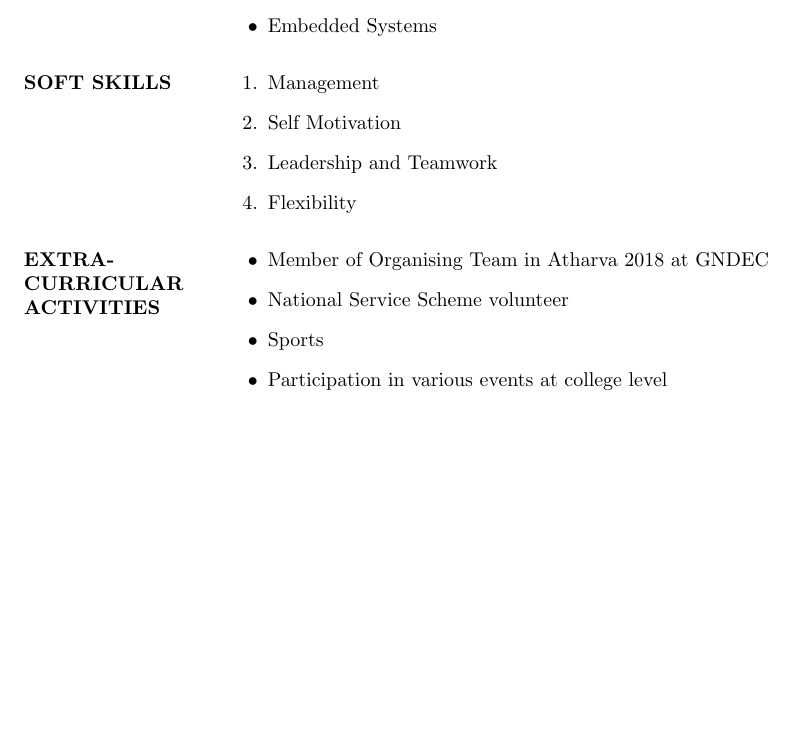
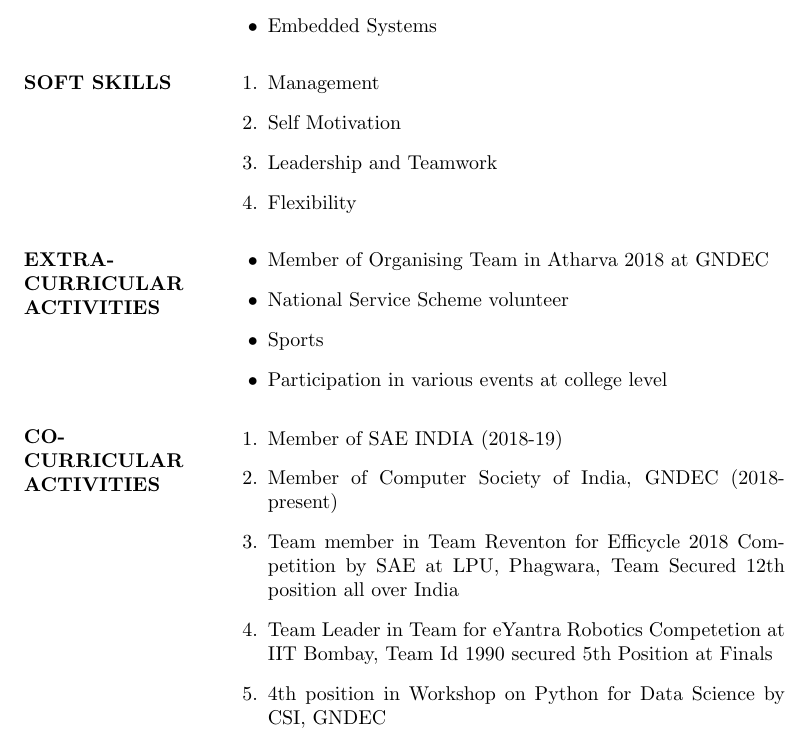
Before and after one commit to mandydhaliwal/Mandeep_Resume, a LaTeX CV (Mandeep_resume.tex): part of page 2 of 2, cut so that both start at the same text, the shorter picture padded with empty space. Compiled offline with pdfLaTeX.

Commit message:
Co-Curricular Activities Updated

```diff
--- a/Mandeep_resume.tex
+++ b/Mandeep_resume.tex
@@ -86,7 +86,14 @@ B.Tech ECE&Guru Nanak Dev Engineering college, Ludhiana &Punjab Technical Univer
 \item Sports
 \item Participation in various events at college level
 \end{itemize}\\
-
+\begin{flushleft} \textbf{CO-CURRICULAR ACTIVITIES}\end{flushleft}&
+\begin{enumerate}
+\item Member of SAE INDIA (2018-19)
+\item Member of Computer Society of India, GNDEC (2018-present)
+\item Team member in Team Reventon for Efficycle 2018 Competition by SAE at LPU, Phagwara, Team Secured 12th position all over India
+\item Team Leader in Team for eYantra Robotics Competetion at IIT Bombay, Team Id 1990 secured 5th Position at Finals
+\item 4th position in Workshop on Python for Data Science by CSI, GNDEC
+\end{enumerate}\\
  \end{tabular}
 
 
```
Also changed, not shown: Mandeep_resume.pdf, 1 other file.
